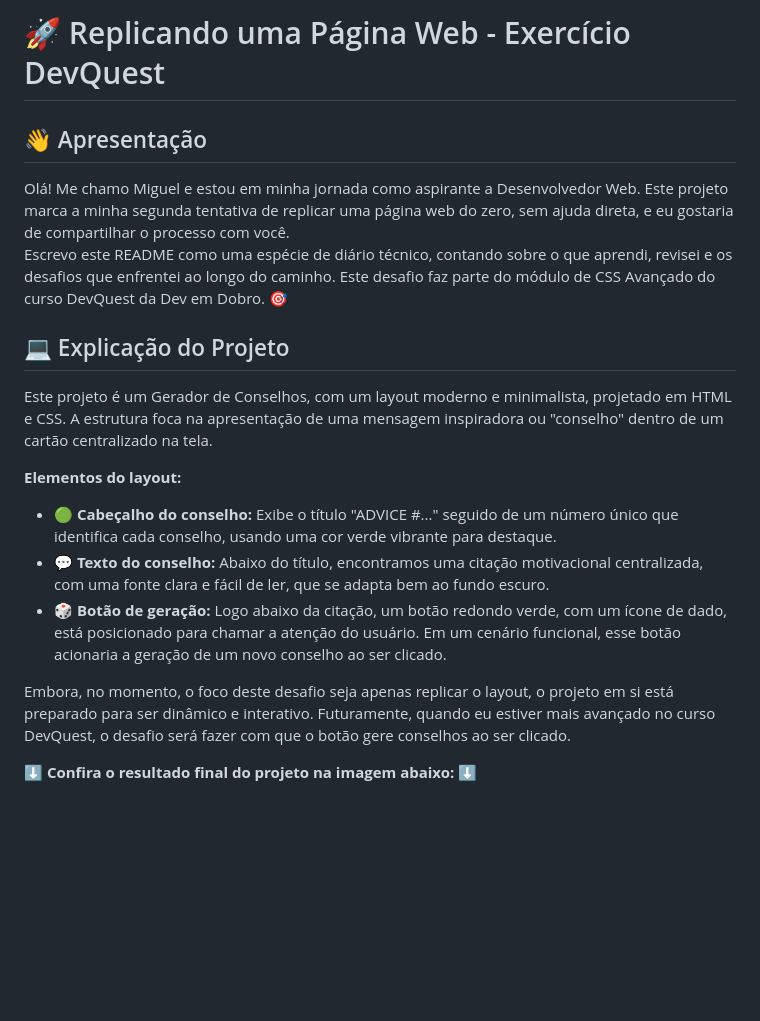
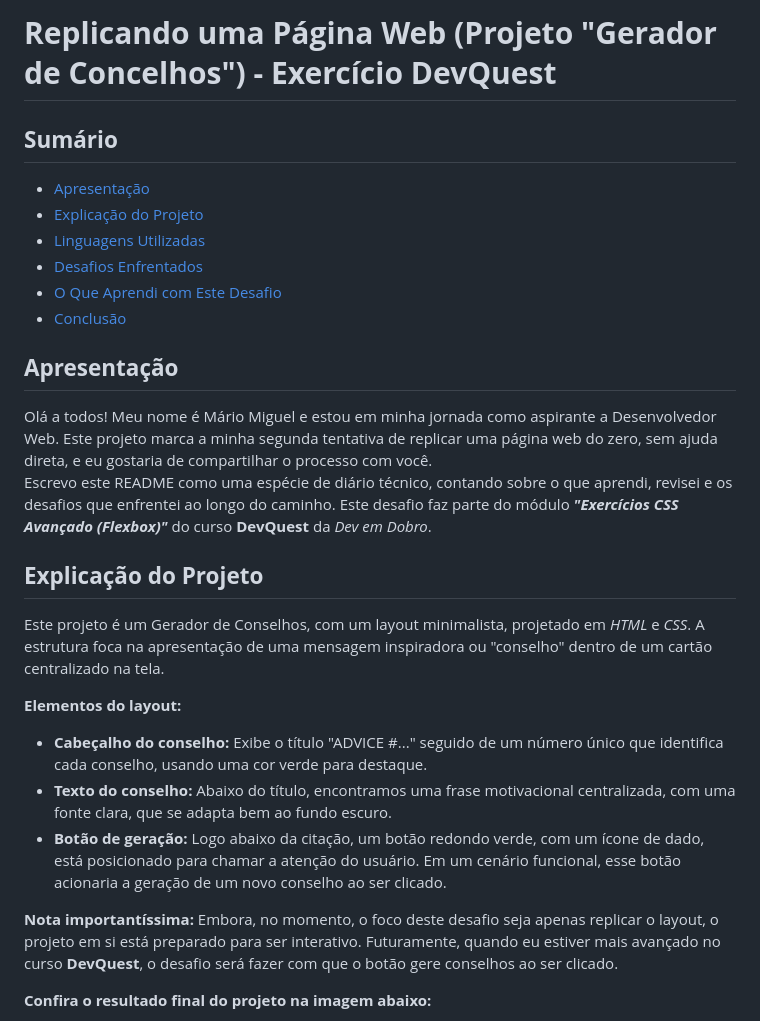
Before and after one commit to Miguel-dAlmeida/advice-generator-project, a Markdown page: README.md, the part around the change printed below. Drawn GitHub-style; blank space fills up the shorter version.

Commit message:
Adicionando melhorias ao arquivo README.md

```diff
--- a/README.md
+++ b/README.md
@@ -1,20 +1,30 @@
-# 🚀 Replicando uma Página Web - Exercício DevQuest
-## 👋 Apresentação
+# __Replicando uma Página Web (Projeto "Gerador de Concelhos") - Exercício DevQuest__
 
-Olá! Me chamo Miguel e estou em minha jornada como aspirante a Desenvolvedor Web. Este projeto marca a minha segunda tentativa de replicar uma página web do zero, sem ajuda direta, e eu gostaria de compartilhar o processo com você.
-Escrevo este README como uma espécie de diário técnico, contando sobre o que aprendi, revisei e os desafios que enfrentei ao longo do caminho. Este desafio faz parte do módulo de CSS Avançado do curso DevQuest da Dev em Dobro. 🎯
+## __Sumário__
 
-## 💻 Explicação do Projeto
+- [Apresentação](#apresentação)
+- [Explicação do Projeto](#explicação-do-projeto)
+- [Linguagens Utilizadas](#linguagens-utilizadas)
+- [Desafios Enfrentados](#desafios-enfrentados)
+- [O Que Aprendi com Este Desafio](#o-que-aprendi-com-este-desafio)
+- [Conclusão](#conclusão)
 
-Este projeto é um Gerador de Conselhos, com um layout moderno e minimalista, projetado em HTML e CSS. A estrutura foca na apresentação de uma mensagem inspiradora ou "conselho" dentro de um cartão centralizado na tela.
+## __Apresentação__
+
+Olá a todos! Meu nome é Mário Miguel e estou em minha jornada como aspirante a Desenvolvedor Web. Este projeto marca a minha segunda tentativa de replicar uma página web do zero, sem ajuda direta, e eu gostaria de compartilhar o processo com você.
+Escrevo este README como uma espécie de diário técnico, contando sobre o que aprendi, revisei e os desafios que enfrentei ao longo do caminho. Este desafio faz parte do módulo __*"Exercícios CSS Avançado (Flexbox)"*__ do curso __DevQuest__ da *Dev em Dobro*.
+
+## __Explicação do Projeto__
+
+Este projeto é um Gerador de Conselhos, com um layout minimalista, projetado em _HTML_ e _CSS_. A estrutura foca na apresentação de uma mensagem inspiradora ou "conselho" dentro de um cartão centralizado na tela.
 
 **Elementos do layout:**
 
-- 🟢 **Cabeçalho do conselho:** Exibe o título "ADVICE #..." seguido de um número único que identifica cada conselho, usando uma cor verde vibrante para destaque.
-- 💬 **Texto do conselho:** Abaixo do título, encontramos uma citação motivacional centralizada, com uma fonte clara e fácil de ler, que se adapta bem ao fundo escuro.
-- 🎲 **Botão de geração:** Logo abaixo da citação, um botão redondo verde, com um ícone de dado, está posicionado para chamar a atenção do usuário. Em um cenário funcional, esse botão acionaria a geração de um novo conselho ao ser clicado.
+- **Cabeçalho do conselho:** Exibe o título "ADVICE #..." seguido de um número único que identifica cada conselho, usando uma cor verde para destaque.
+- **Texto do conselho:** Abaixo do título, encontramos uma frase motivacional centralizada, com uma fonte clara, que se adapta bem ao fundo escuro.
+- **Botão de geração:** Logo abaixo da citação, um botão redondo verde, com um ícone de dado, está posicionado para chamar a atenção do usuário. Em um cenário funcional, esse botão acionaria a geração de um novo conselho ao ser clicado.
 
-Embora, no momento, o foco deste desafio seja apenas replicar o layout, o projeto em si está preparado para ser dinâmico e interativo. Futuramente, quando eu estiver mais avançado no curso DevQuest, o desafio será fazer com que o botão gere conselhos ao ser clicado.
+__Nota importantíssima:__ Embora, no momento, o foco deste desafio seja apenas replicar o layout, o projeto em si está preparado para ser interativo. Futuramente, quando eu estiver mais avançado no curso __DevQuest__, o desafio será fazer com que o botão gere conselhos ao ser clicado.
 
-__⬇️ Confira o resultado final do projeto na imagem abaixo: ⬇️__
+__Confira o resultado final do projeto na imagem abaixo:__
 
```
Also changed, not shown: other parts of README.md (+17 -14 lines).
